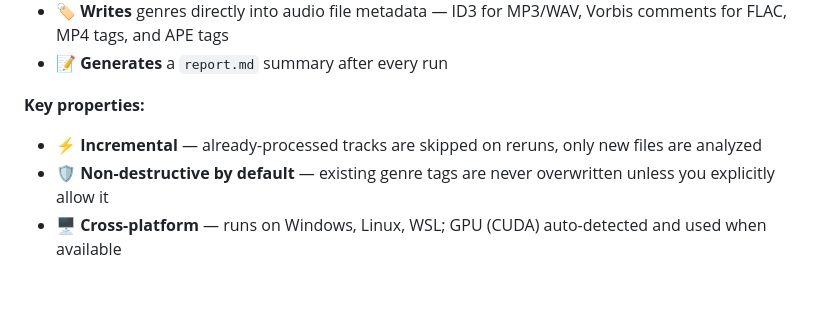
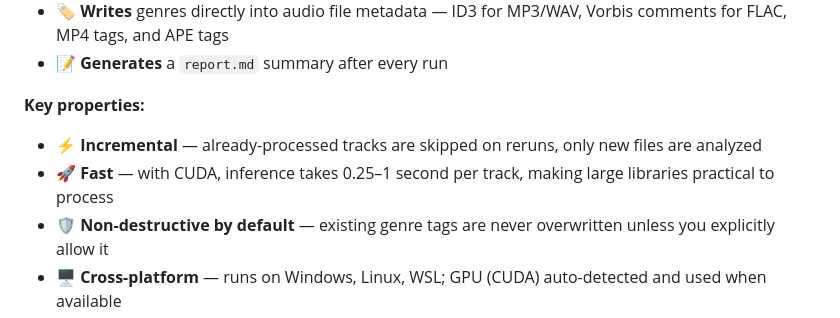
Before and after one commit to MeteorBurn/music-genre-tagger, a Markdown page: README.md, the part around the change. GitHub-like rendering; blank space fills up the shorter version.

Commit message:
docs: add CUDA inference speed note (0.25-1s per track)

```diff
--- a/README.md
+++ b/README.md
@@ -31,6 +31,7 @@ https://github.com/user-attachments/assets/ae40e272-0067-4a59-93cf-8f9d62e8e763
 **Key properties:**
 
 - ⚡ **Incremental** — already-processed tracks are skipped on reruns, only new files are analyzed
+- 🚀 **Fast** — with CUDA, inference takes 0.25–1 second per track, making large libraries practical to process
 - 🛡️ **Non-destructive by default** — existing genre tags are never overwritten unless you explicitly allow it
 - 🖥️ **Cross-platform** — runs on Windows, Linux, WSL; GPU (CUDA) auto-detected and used when available
 - 🎵 **Format-wide** — FLAC, WAV, AIFF, MP3, M4A, DSF, APE, WavPack
```
